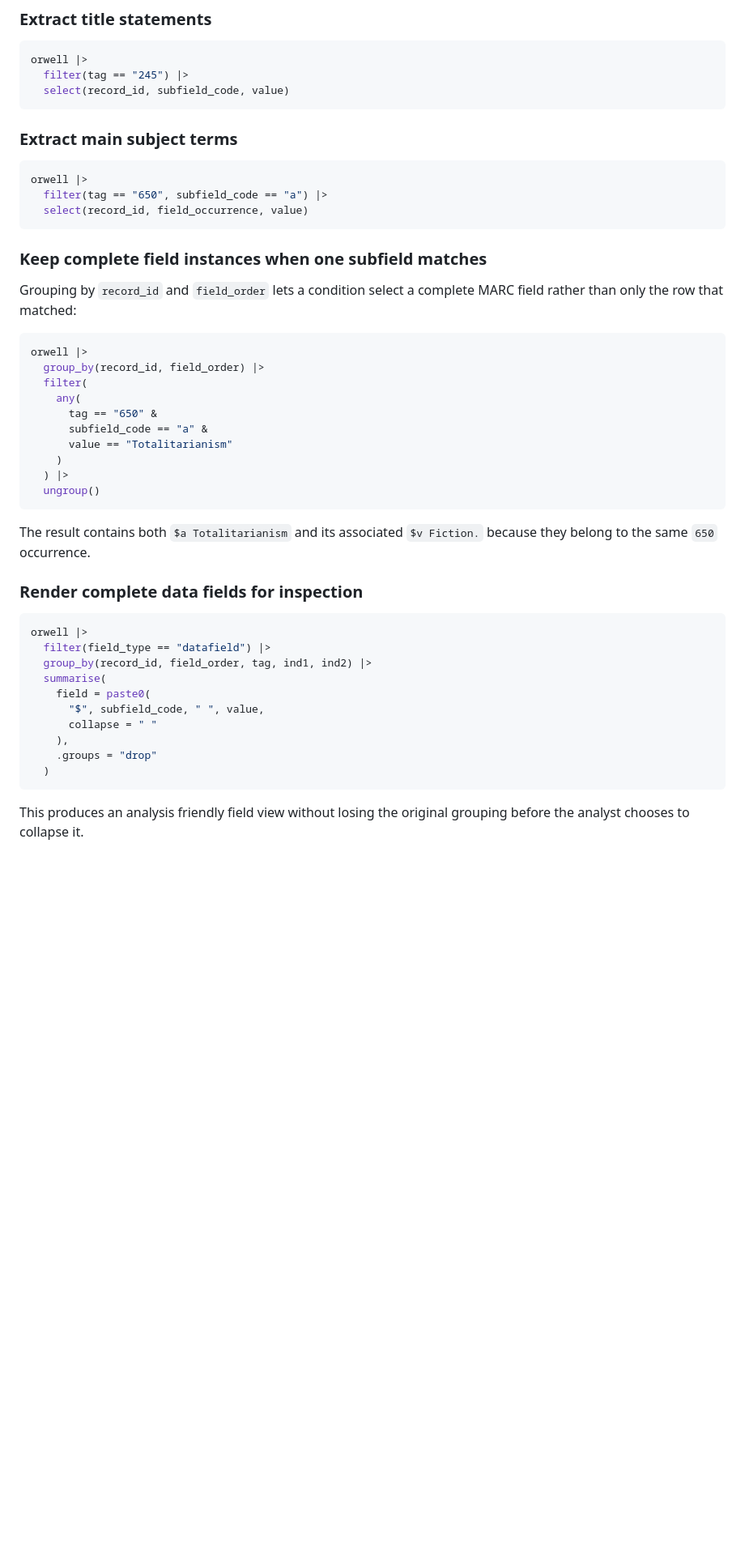
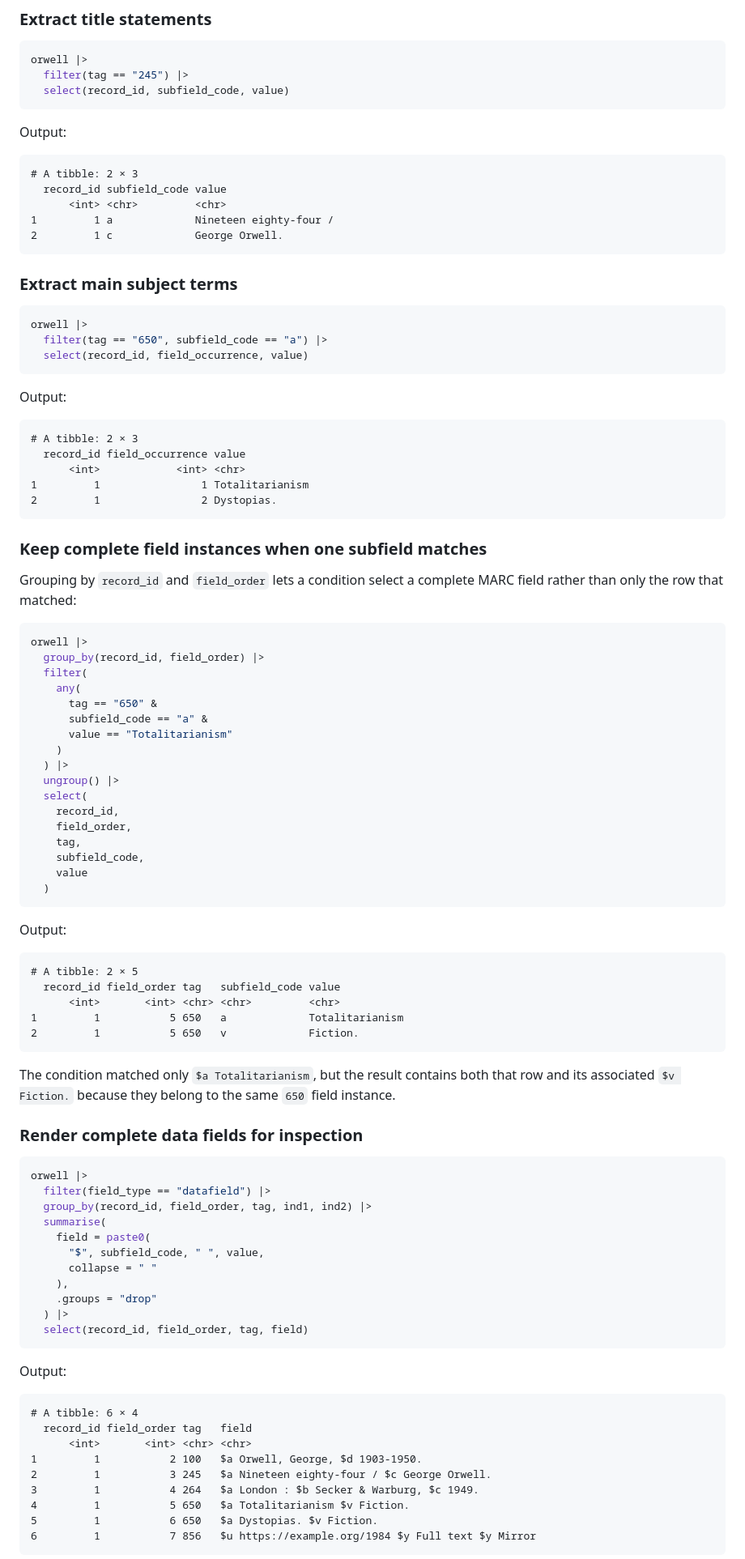
Before and after one commit to larry77/marcxmlr, a Markdown page: README.md, the part around one of its changes. Shown at 81% size. Rendered like a GitHub page; blank space fills up the shorter version.

````diff
--- a/README.md
+++ b/README.md
@@ -333,12 +333,32 @@ orwell |>
   select(record_id, subfield_code, value)
 ```
 
+Output:
+
+```text
+# A tibble: 2 × 3
+  record_id subfield_code value
+      <int> <chr>         <chr>
+1         1 a             Nineteen eighty-four /
+2         1 c             George Orwell.
+```
+
 ### Extract main subject terms
 
 ```r
 orwell |>
   filter(tag == "650", subfield_code == "a") |>
   select(record_id, field_occurrence, value)
+```
+
+Output:
+
+```text
+# A tibble: 2 × 3
+  record_id field_occurrence value
+      <int>            <int> <chr>
+1         1                1 Totalitarianism
+2         1                2 Dystopias.
 ```
 
 ### Keep complete field instances when one subfield matches
@@ -355,10 +375,27 @@ orwell |>
       value == "Totalitarianism"
     )
   ) |>
-  ungroup()
+  ungroup() |>
+  select(
+    record_id,
+    field_order,
+    tag,
+    subfield_code,
+    value
+  )
 ```
 
-The result contains both `$a Totalitarianism` and its associated `$v Fiction.` because they belong to the same `650` occurrence.
+Output:
+
+```text
+# A tibble: 2 × 5
+  record_id field_order tag   subfield_code value
+      <int>       <int> <chr> <chr>         <chr>
+1         1           5 650   a             Totalitarianism
+2         1           5 650   v             Fiction.
+```
+
+The condition matched only `$a Totalitarianism`, but the result contains both that row and its associated `$v Fiction.` because they belong to the same `650` field instance.
 
 ### Render complete data fields for inspection
 
@@ -372,7 +409,21 @@ orwell |>
       collapse = " "
     ),
     .groups = "drop"
-  )
+  ) |>
+  select(record_id, field_order, tag, field)
 ```
 
-This produces an analysis friendly field view without losing the original grouping before the analyst chooses to collapse it.
+Output:
+
+```text
+# A tibble: 6 × 4
+  record_id field_order tag   field
+      <int>       <int> <chr> <chr>
+1         1           2 100   $a Orwell, George, $d 1903-1950.
+2         1           3 245   $a Nineteen eighty-four / $c George Orwell.
+3         1           4 264   $a London : $b Secker & Warburg, $c 1949.
+4         1           5 650   $a Totalitarianism $v Fiction.
+5         1           6 650   $a Dystopias. $v Fiction.
+6         1           7 856   $u https://example.org/1984 $y Full text $y Mirror
+```
+
````
Also changed, not shown: other parts of README.md (+124 -31 lines).
